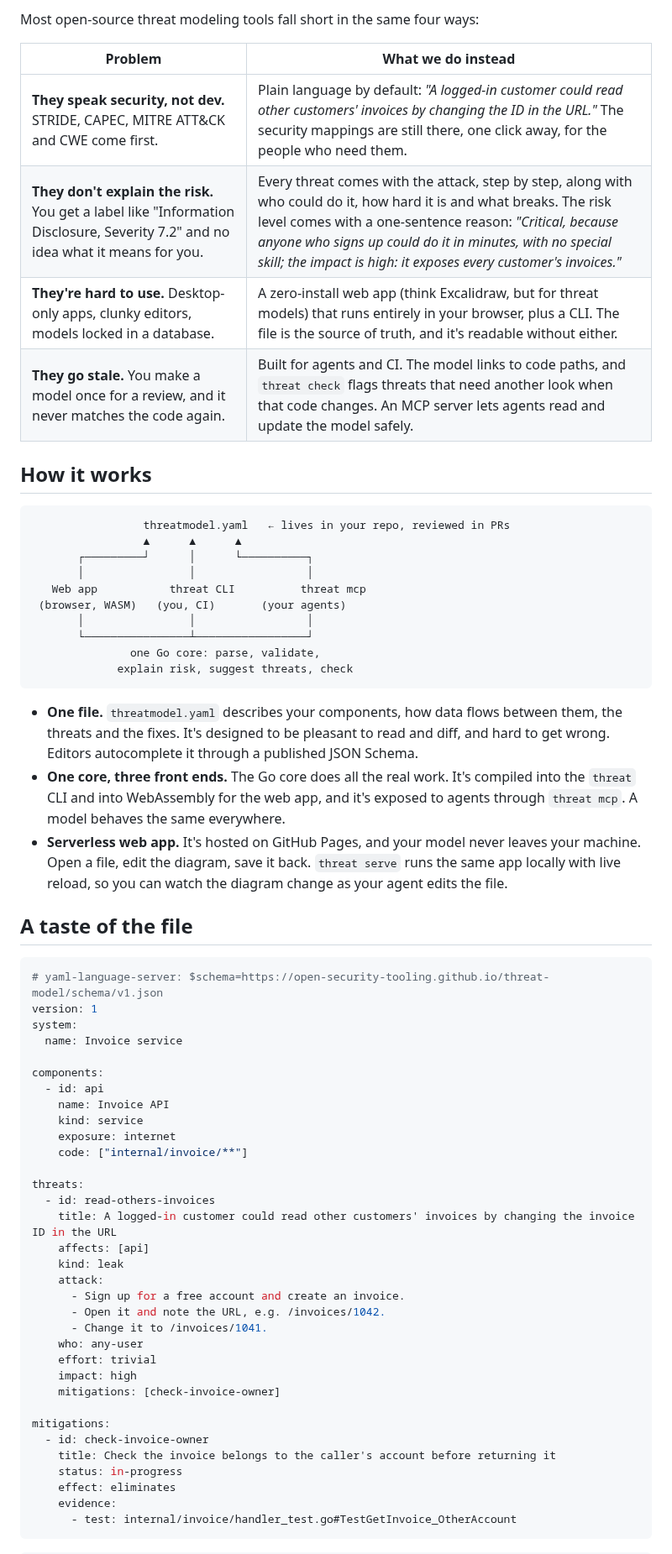
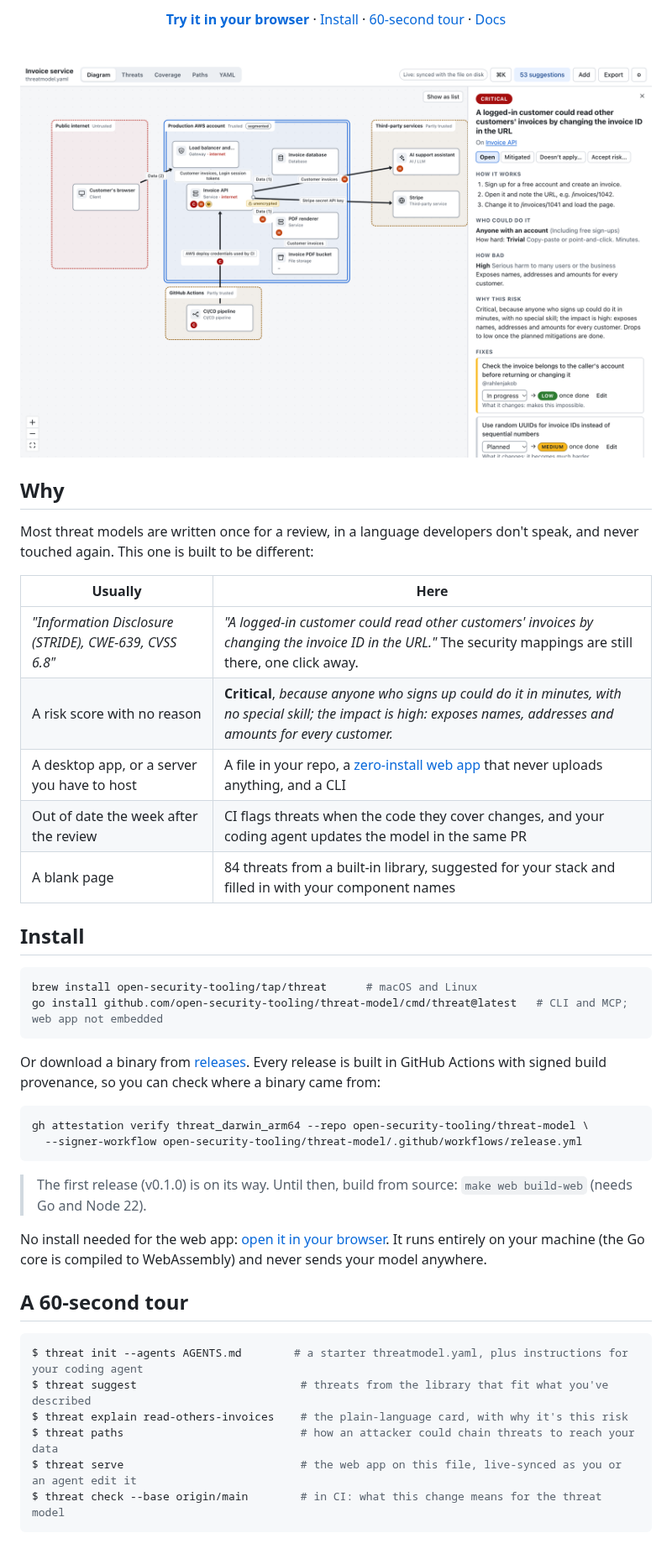
Before and after one commit to open-security-tooling/threat-model, a Markdown page: README.md, the part around one of its changes. Shown at 84% size. GitHub-like rendering; pictures changed too: docs/images/threat-card-light.png (added).

````diff
--- a/README.md
+++ b/README.md
@@ -8,66 +14,52 @@ A threat modeling tool for developers. Describe your system in a plain file that
 
-Most open-source threat modeling tools fall short in the same four ways:
+[**Try it in your browser**](https://open-security-tooling.github.io/threat-model/) · [Install](#install) · [60-second tour](#a-60-second-tour) · [Docs](#docs)
 
-| Problem | What we do instead |
+<br>
+
+<picture>
+  <source media="(prefers-color-scheme: dark)" srcset="docs/images/threat-card-dark.png">
+  <img alt="The threat-model web app: a diagram of an invoicing service next to a threat card that explains, in plain language, how a logged-in customer could read other customers' invoices, why that's critical, and which fix brings it to low." src="docs/images/threat-card-light.png">
+</picture>
+
+</div>
+
+## Why
+
+Most threat models are written once for a review, in a language developers don't speak, and never touched again. This one is built to be different:
+
+| Usually | Here |
 |---|---|
-| **They speak security, not dev.** STRIDE, CAPEC, MITRE ATT&CK and CWE come first. | Plain language by default: *"A logged-in customer could read other customers' invoices by changing the ID in the URL."* The security mappings are still there, one click away, for the people who need them. |
-| **They don't explain the risk.** You get a label like "Information Disclosure, Severity 7.2" and no idea what it means for you. | Every threat comes with the attack, step by step, along with who could do it, how hard it is and what breaks. The risk level comes with a one-sentence reason: *"Critical, because anyone who signs up could do it in minutes, with no special skill; the impact is high: it exposes every customer's invoices."* |
-| **They're hard to use.** Desktop-only apps, clunky editors, models locked in a database. | A zero-install web app (think Excalidraw, but for threat models) that runs entirely in your browser, plus a CLI. The file is the source of truth, and it's readable without either. |
-| **They go stale.** You make a model once for a review, and it never matches the code again. | Built for agents and CI. The model links to code paths, and `threat check` flags threats that need another look when that code changes. An MCP server lets agents read and update the model safely. |
+| *"Information Disclosure (STRIDE), CWE-639, CVSS 6.8"* | *"A logged-in customer could read other customers' invoices by changing the invoice ID in the URL."* The security mappings are still there, one click away. |
+| A risk score with no reason | **Critical**, *because anyone who signs up could do it in minutes, with no special skill; the impact is high: exposes names, addresses and amounts for every customer.* |
+| A desktop app, or a server you have to host | A file in your repo, a [zero-install web app](https://open-security-tooling.github.io/threat-model/) that never uploads anything, and a CLI |
+| Out of date the week after the review | CI flags threats when the code they cover changes, and your coding agent updates the model in the same PR |
+| A blank page | 84 threats from a built-in library, suggested for your stack and filled in with your component names |
 
-## How it works
+## Install
 
-```
-                 threatmodel.yaml   ← lives in your repo, reviewed in PRs
-                 ▲      ▲      ▲
-       ┌─────────┘      │      └──────────┐
-       │                │                 │
-   Web app           threat CLI          threat mcp
- (browser, WASM)   (you, CI)       (your agents)
-       │                │                 │
-       └────────────────┴─────────────────┘
-               one Go core: parse, validate,
-             explain risk, suggest threats, check
+```sh
+brew install open-security-tooling/tap/threat      # macOS and Linux
+go install github.com/open-security-tooling/threat-model/cmd/threat@latest   # CLI and MCP; web app not embedded
 ```
 
-- **One file.** `threatmodel.yaml` describes your components, how data flows between them, the threats and the fixes. It's designed to be pleasant to read and diff, and hard to get wrong. Editors autocomplete it through a published JSON Schema.
-- **One core, three front ends.** The Go core does all the real work. It's compiled into the `threat` CLI and into WebAssembly for the web app, and it's exposed to agents through `threat mcp`. A model behaves the same everywhere.
-- **Serverless web app.** It's hosted on GitHub Pages, and your model never leaves your machine. Open a file, edit the diagram, save it back. `threat serve` runs the same app locally with live reload, so you can watch the diagram change as your agent edits the file.
+Or download a binary from [releases](https://github.com/open-security-tooling/threat-model/releases). Every release is built in GitHub Actions with signed build provenance, so you can check where a binary came from:
 
-## A taste of the file
+```sh
+gh attestation verify threat_darwin_arm64 --repo open-security-tooling/threat-model \
+  --signer-workflow open-security-tooling/threat-model/.github/workflows/release.yml
+```
 
-```yaml
-# yaml-language-server: $schema=https://open-security-tooling.github.io/threat-model/schema/v1.json
-version: 1
-system:
-  name: Invoice service
+> The first release (v0.1.0) is on its way. Until then, build from source: `make web build-web` (needs Go and Node 22).
 
-components:
-  - id: api
-    name: Invoice API
-    kind: service
-    exposure: internet
-    code: ["internal/invoice/**"]
+No install needed for the web app: [open it in your browser](https://open-security-tooling.github.io/threat-model/). It runs entirely on your machine (the Go core is compiled to WebAssembly) and never sends your model anywhere.
 
-threats:
-  - id: read-others-invoices
-    title: A logged-in customer could read other customers' invoices by changing the invoice ID in the URL
-    affects: [api]
-    kind: leak
-    attack:
-      - Sign up for a free account and create an invoice.
-      - Open it and note the URL, e.g. /invoices/1042.
-      - Change it to /invoices/1041.
-    who: any-user
-    effort: trivial
-    impact: high
-    mitigations: [check-invoice-owner]
+## A 60-second tour
 
-mitigations:
-  - id: check-invoice-owner
-    title: Check the invoice belongs to the caller's account before returning it
-    status: in-progress
-    effect: eliminates
-    evidence:
-      - test: internal/invoice/handler_test.go#TestGetInvoice_OtherAccount
+```console
+$ threat init --agents AGENTS.md        # a starter threatmodel.yaml, plus instructions for your coding agent
+$ threat suggest                         # threats from the library that fit what you've described
+$ threat explain read-others-invoices    # the plain-language card, with why it's this risk
+$ threat paths                           # how an attacker could chain threats to reach your data
+$ threat serve                           # the web app on this file, live-synced as you or an agent edit it
+$ threat check --base origin/main        # in CI: what this change means for the threat model
 ```
````
Also changed, not shown: other parts of README.md (+149 -30 lines), docs/images/overview-light.png (added), docs/images/paths-dark.png (added), docs/images/threat-card-dark.png (added), 6 other files.
